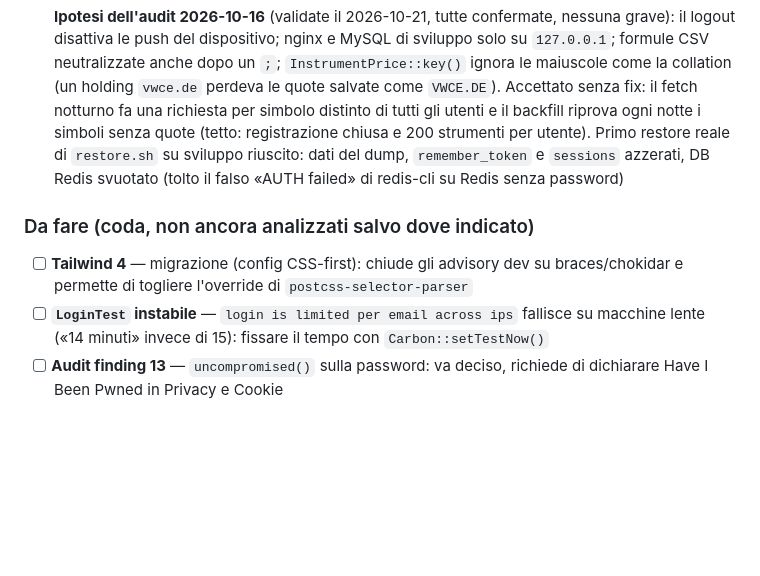
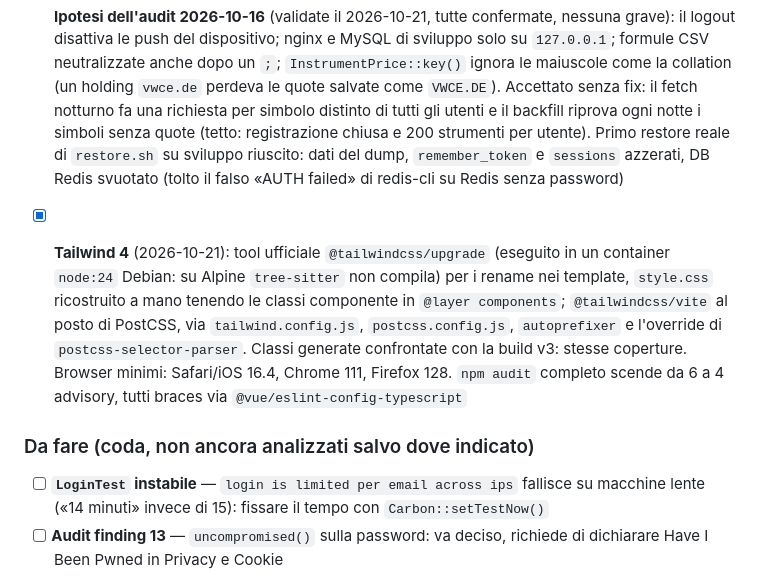
Before and after one commit to kravenor/myfinance, a Markdown page: AGENTS.md, the part around the change. GitHub-like rendering; blank space fills up the shorter version.

Commit message:
docs: Tailwind 4 completato nella roadmap

```diff
--- a/AGENTS.md
+++ b/AGENTS.md
@@ -322,8 +322,8 @@ make restore FILE=backups/finance-....sql.gz   # ripristino (chiede conferma)
 
 - [x] **Secondo audit di sicurezza** (2026-10-16, intero repository su `2dfddcb`, verifiche solo sul sorgente e in sandbox offline): nessun finding critico o alto, 8 confermati e corretti in PR singole (#95-#102). Medium: una ricorrente in errore non ferma più `recurring:run` per gli altri utenti (`try/catch` per ricorrente); regex delle regole con `pcre.backtrack_limit` 10.000 e massimo 50 per utente; movimenti di investimento dal 1970 in poi e massimo 200 strumenti per utente (storico mensile). Low: `throttle:5,1` su `PUT notification-preferences` (verifica `current_password`); `App\Support\MailText::escape` sulle righe email con testo salvato (un `\[` riapriva i link markdown); il reset password elimina le push e l'indirizzo di notifica collegati prima (account registrato da altri); `restore.sh` azzera `remember_token`, `sessions` e il DB Redis di default; `FINANCE_REGISTRATION` chiusa se manca. Rivalidati i fix del primo audit: tengono. `composer audit` e `npm audit --omit=dev` puliti; `npm audit` completo segnala 6 advisory solo in devDependencies (braces via Tailwind 3 e `@vue/eslint-config-typescript`, input solo dalle configurazioni del repo), senza fix se non passando a Tailwind 4
 - [x] **Ipotesi dell'audit 2026-10-16** (validate il 2026-10-21, tutte confermate, nessuna grave): il logout disattiva le push del dispositivo; nginx e MySQL di sviluppo solo su `127.0.0.1`; formule CSV neutralizzate anche dopo un `;`; `InstrumentPrice::key()` ignora le maiuscole come la collation (un holding `vwce.de` perdeva le quote salvate come `VWCE.DE`). Accettato senza fix: il fetch notturno fa una richiesta per simbolo distinto di tutti gli utenti e il backfill riprova ogni notte i simboli senza quote (tetto: registrazione chiusa e 200 strumenti per utente). Primo restore reale di `restore.sh` su sviluppo riuscito: dati del dump, `remember_token` e `sessions` azzerati, DB Redis svuotato (tolto il falso «AUTH failed» di redis-cli su Redis senza password)
+- [x] **Tailwind 4** (2026-10-21): tool ufficiale `@tailwindcss/upgrade` (eseguito in un container `node:24` Debian: su Alpine `tree-sitter` non compila) per i rename nei template, `style.css` ricostruito a mano tenendo le classi componente in `@layer components`; `@tailwindcss/vite` al posto di PostCSS, via `tailwind.config.js`, `postcss.config.js`, `autoprefixer` e l'override di `postcss-selector-parser`. Classi generate confrontate con la build v3: stesse coperture. Browser minimi: Safari/iOS 16.4, Chrome 111, Firefox 128. `npm audit` completo scende da 6 a 4 advisory, tutti braces via `@vue/eslint-config-typescript`
 ### Da fare (coda, non ancora analizzati salvo dove indicato)
-- [ ] **Tailwind 4** — migrazione (config CSS-first): chiude gli advisory dev su braces/chokidar e permette di togliere l'override di `postcss-selector-parser`
 - [ ] **`LoginTest` instabile** — `login is limited per email across ips` fallisce su macchine lente («14 minuti» invece di 15): fissare il tempo con `Carbon::setTestNow()`
 - [ ] **Audit finding 13** — `uncompromised()` sulla password: va deciso, richiede di dichiarare Have I Been Pwned in Privacy e Cookie
 - [ ] **Riconciliazione conto** — branch `feat/riconciliazione` (fermo al 2026-09-03, non mergiato): decidere se riprenderlo o scartarlo
```
